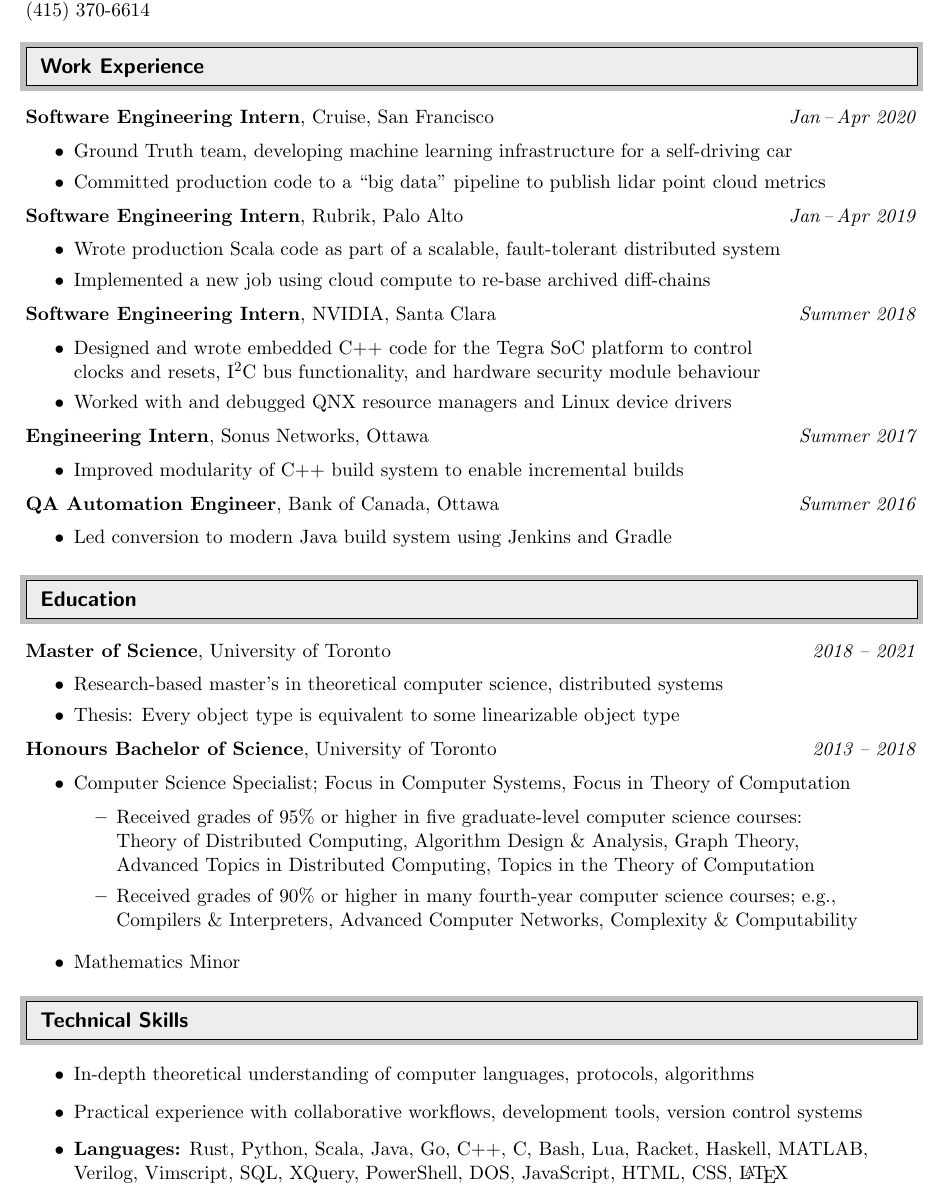
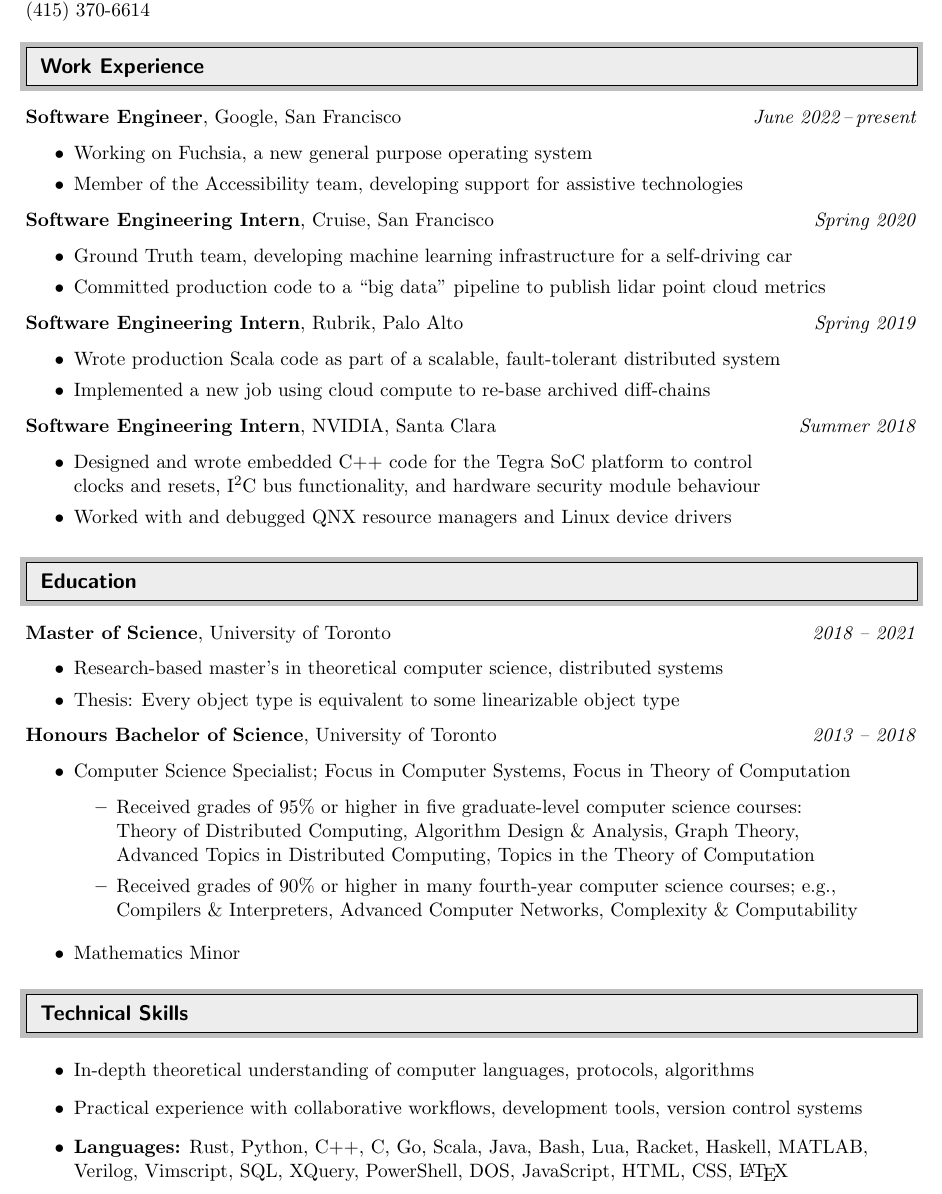
Before and after one commit to khollbach/resume, a LaTeX CV (kevan-hollbach-resume.tex): part of the page, cut so that both start at the same text. Compiled offline with pdfLaTeX.

Commit message:
Add google to resume

```diff
--- a/kevan-hollbach-resume.tex
+++ b/kevan-hollbach-resume.tex
@@ -78,15 +78,22 @@
 
 \resheading{Work Experience}
 
+\textbf{Software Engineer}, Google, San Francisco \hfill
+\emph{June 2022\,--\,present}
+\begin{itemize}
+\item Working on Fuchsia, a new general purpose operating system \\[-2pt]
+\item Member of the Accessibility team, developing support for assistive technologies
+\end{itemize}
+
 \textbf{Software Engineering Intern}, Cruise, San Francisco \hfill
-\emph{Jan\,--\,Apr 2020}
+\emph{Spring 2020}
 \begin{itemize}
 \item Ground Truth team, developing machine learning infrastructure for a self-driving car \\[-2pt]
 \item Committed production code to a ``big data'' pipeline to publish lidar point cloud metrics
 \end{itemize}
 
 \textbf{Software Engineering Intern}, Rubrik, Palo Alto \hfill
-\emph{Jan\,--\,Apr 2019}
+\emph{Spring 2019}
 \begin{itemize}
 \item Wrote production Scala code as part of a scalable, fault-tolerant distributed system \\[-2pt]
 \item Implemented a new job using cloud compute to re-base archived diff-chains
@@ -99,17 +106,17 @@
 \item Worked with and debugged QNX resource managers and Linux device drivers
 \end{itemize}
 
-\textbf{Engineering Intern}, Sonus Networks, Ottawa \hfill
-\emph{Summer 2017}
-\begin{itemize}
-\item Improved modularity of C++ build system to enable incremental builds
-\end{itemize}
+% \textbf{Engineering Intern}, Sonus Networks, Ottawa \hfill
+% \emph{Summer 2017}
+% \begin{itemize}
+% \item Improved modularity of C++ build system to enable incremental builds
+% \end{itemize}
 
-\textbf{QA Automation Engineer}, Bank of Canada, Ottawa \hfill
-\emph{Summer 2016}
-\begin{itemize}
-\item Led conversion to modern Java build system using Jenkins and Gradle%, \\ including nightly builds and tests
-\end{itemize}
+% \textbf{QA Automation Engineer}, Bank of Canada, Ottawa \hfill
+% \emph{Summer 2016}
+% \begin{itemize}
+% \item Led conversion to modern Java build system using Jenkins and Gradle%, \\ including nightly builds and tests
+% \end{itemize}
 
 \resheading{Education}
 
@@ -136,7 +143,7 @@
 \begin{itemize}
 \item In-depth theoretical understanding of computer languages, protocols, algorithms
 \item Practical experience with collaborative workflows, development tools, version control systems
-\item \textbf{Languages:} Rust, Python, Scala, Java, Go, C++, C, Bash, Lua, Racket, Haskell, MATLAB, Verilog, Vimscript, SQL, XQuery, PowerShell, DOS, JavaScript, HTML, CSS, \LaTeX
+\item \textbf{Languages:} Rust, Python, C++, C, Go, Scala, Java, Bash, Lua, Racket, Haskell, MATLAB, Verilog, Vimscript, SQL, XQuery, PowerShell, DOS, JavaScript, HTML, CSS, \LaTeX
 \end{itemize}
 
 \end{document}
```
Also changed, not shown: kevan-hollbach-resume.pdf, kevan-hollbach-resume.tex (2 more changed lines).
